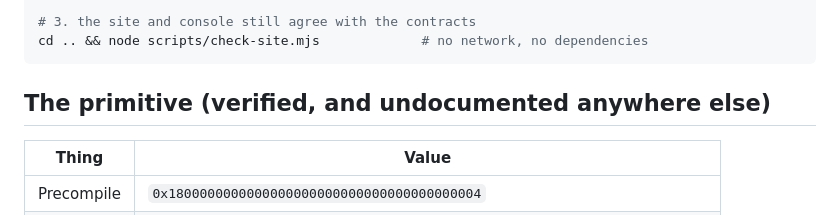
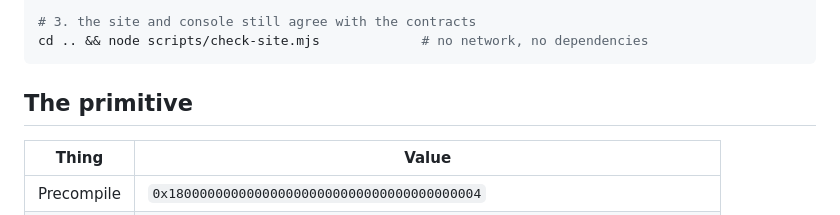
Before and after one commit to thesithunyein/olinea, a Markdown page: README.md, the part around the change. Drawn GitHub-style.

Commit message:
Point the README badges at a heading that exists
Two badges linked to #the-primitive while the heading read "The primitive (verified, and
undocumented anywhere else)", so GitHub's slug never matched it and the links went nowhere.
Shortening the heading fixes the anchors and drops a claim that contradicted the section
underneath it: the body already says Arc's precompile source is public in circlefin/arc-node,
which means "undocumented anywhere else" was overclaiming the contribution.

````diff
--- a/README.md
+++ b/README.md
@@ -100,7 +100,7 @@ node pq.mjs conformance                          # valid → true; tampered / wr
 cd .. && node scripts/check-site.mjs             # no network, no dependencies
 ```
 
-## The primitive (verified, and undocumented anywhere else)
+## The primitive
 
 | Thing | Value |
 |---|---|
````
